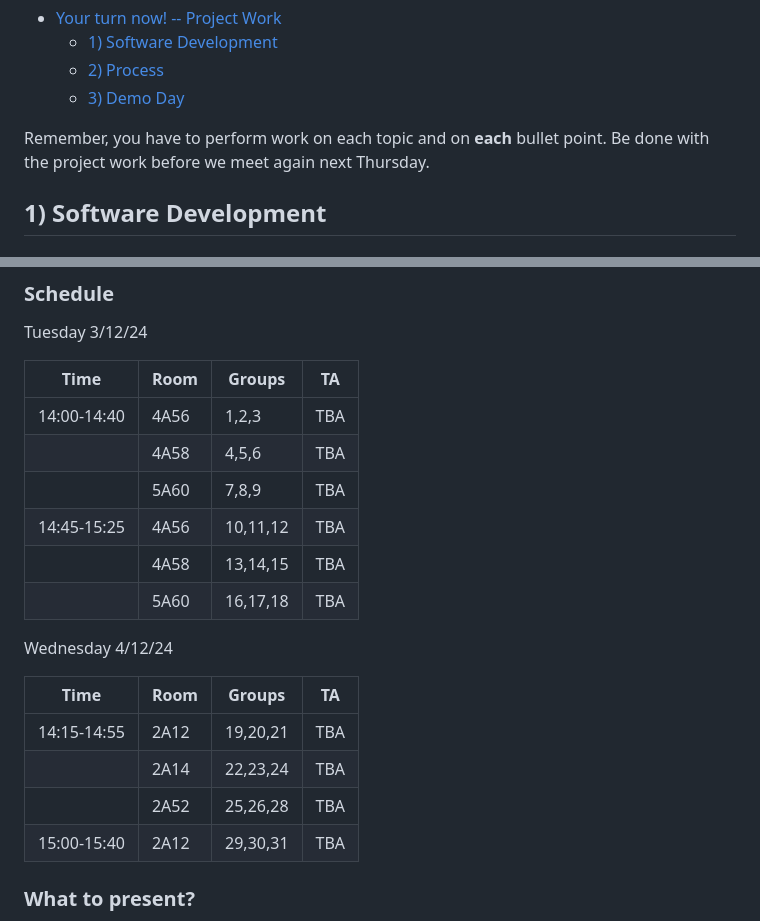
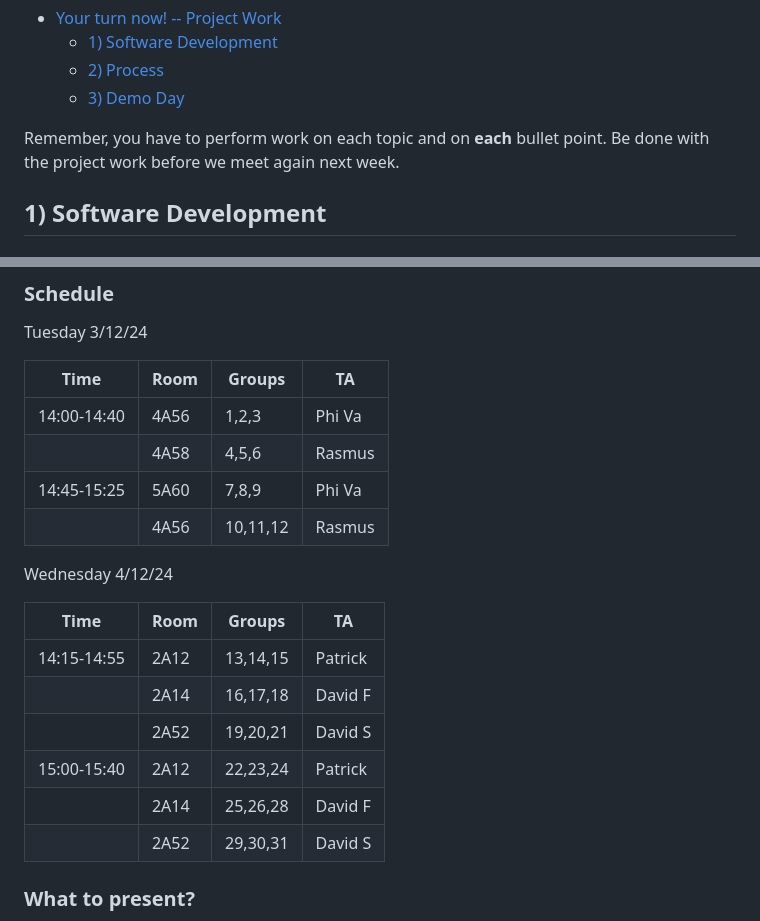
Before and after one commit to itu-bdsa/lecture_notes, a Markdown page: sessions/session_13/README_PROJECT.md, 2 parts joined by grey strips. GitHub-like rendering.

Commit message:
Automatic release of teaching material.

```diff
--- a/sessions/session_13/README_PROJECT.md
+++ b/sessions/session_13/README_PROJECT.md
@@ -12,7 +12,7 @@ You have to work on the following topics.
 
 
 Remember, you have to perform work on each topic and on **each** bullet point.
-Be done with the project work before we meet again next Thursday.
+Be done with the project work before we meet again next week.
 
 
 ## 1) Software Development
@@ -54,24 +54,24 @@ Each group has 10 minutes to present. The remaining time in the time slots is us
 
 Tuesday 3/12/24
 
-| Time        | Room   | Groups         | TA         |
-|-------------|--------|----------------|------------|
-| 14:00-14:40 | 4A56   | 1,2,3          | TBA |
-|             | 4A58   | 4,5,6          | TBA |
-|             | 5A60   | 7,8,9          | TBA |
-| 14:45-15:25 | 4A56   | 10,11,12       | TBA |
-|             | 4A58   | 13,14,15       | TBA |
-|             | 5A60   | 16,17,18       | TBA |
+| Time        | Room   | Groups         | TA     |
+|-------------|--------|----------------|--------|
+| 14:00-14:40 | 4A56   | 1,2,3          | Phi Va |
+|             | 4A58   | 4,5,6          | Rasmus |
+| 14:45-15:25 | 5A60   | 7,8,9          | Phi Va |
+|             | 4A56   | 10,11,12       | Rasmus |
+
 
 Wednesday 4/12/24
 
-
-| Time        | Room   | Groups         | TA         |
-|-------------|--------|----------------|------------|
-| 14:15-14:55 | 2A12   | 19,20,21       | TBA |
-|             | 2A14   | 22,23,24       | TBA |
-|             | 2A52   | 25,26,28       | TBA |
-| 15:00-15:40 | 2A12   | 29,30,31       | TBA |
+| Time        | Room   | Groups         | TA      |
+|-------------|--------|----------------|---------|
+| 14:15-14:55 | 2A12   | 13,14,15       | Patrick |
+|             | 2A14   | 16,17,18       | David F |
+|             | 2A52   | 19,20,21       | David S |
+| 15:00-15:40 | 2A12   | 22,23,24       | Patrick |
+|             | 2A14   | 25,26,28       | David F |
+|             | 2A52   | 29,30,31       | David S |
 
 
 ### What to present?
```
